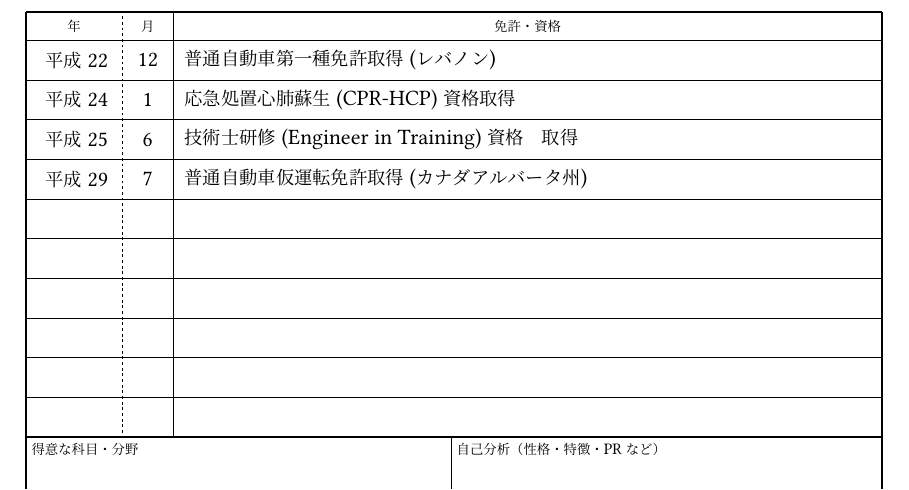
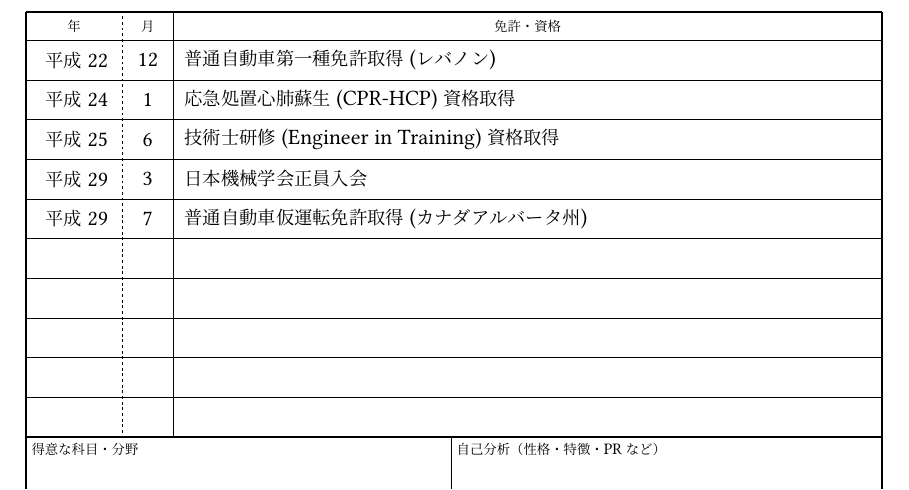
Before and after one commit to masasin/mshtsy_rireki, a LaTeX document (mshtsy_rireki.tex): part of page 2 of 2, cut so that both start at the same text. Compiled offline with XeLaTeX; a missing font is replaced by an installed copy or a similar font.

Commit message:
Add JSME membership.

```diff
--- a/mshtsy_rireki.tex
+++ b/mshtsy_rireki.tex
@@ -40,7 +40,8 @@
 % Certs
 \license{2010}{12}{普通自動車 第一種免許 取得 (レバノン)}
 \license{2012}{1}{応急処置 心肺蘇生(CPR-HCP)資格 取得}
-\license{2013}{6}{技術士研修(Engineer in Training)資格　取得}
+\license{2013}{6}{技術士研修(Engineer in Training)資格 取得}
+\license{2017}{3}{日本機械学会 正員 入会}
 \license{2017}{7}{普通自動車 仮運転免許 取得 (カナダアルバータ州)}
 
 % PR
```
